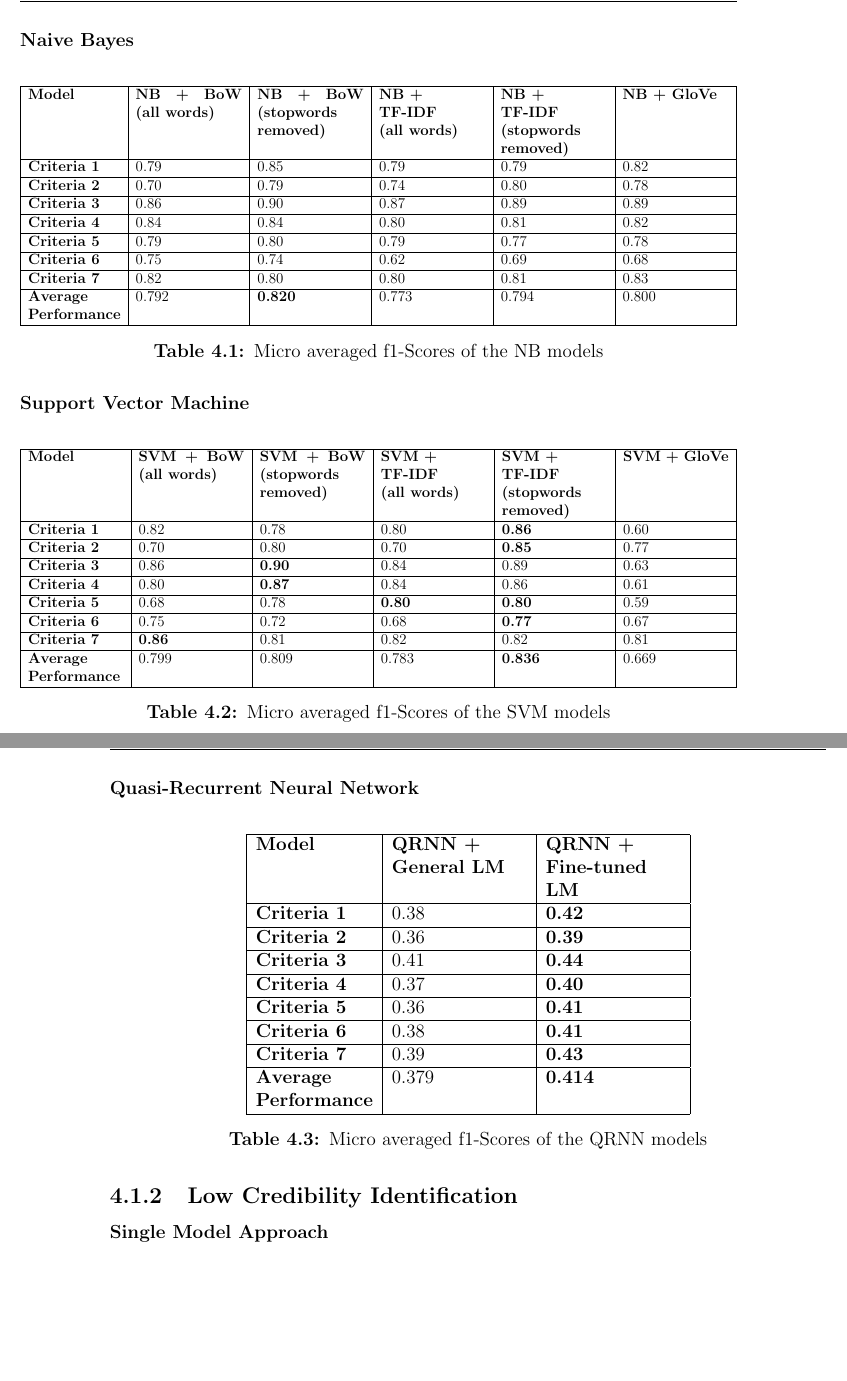
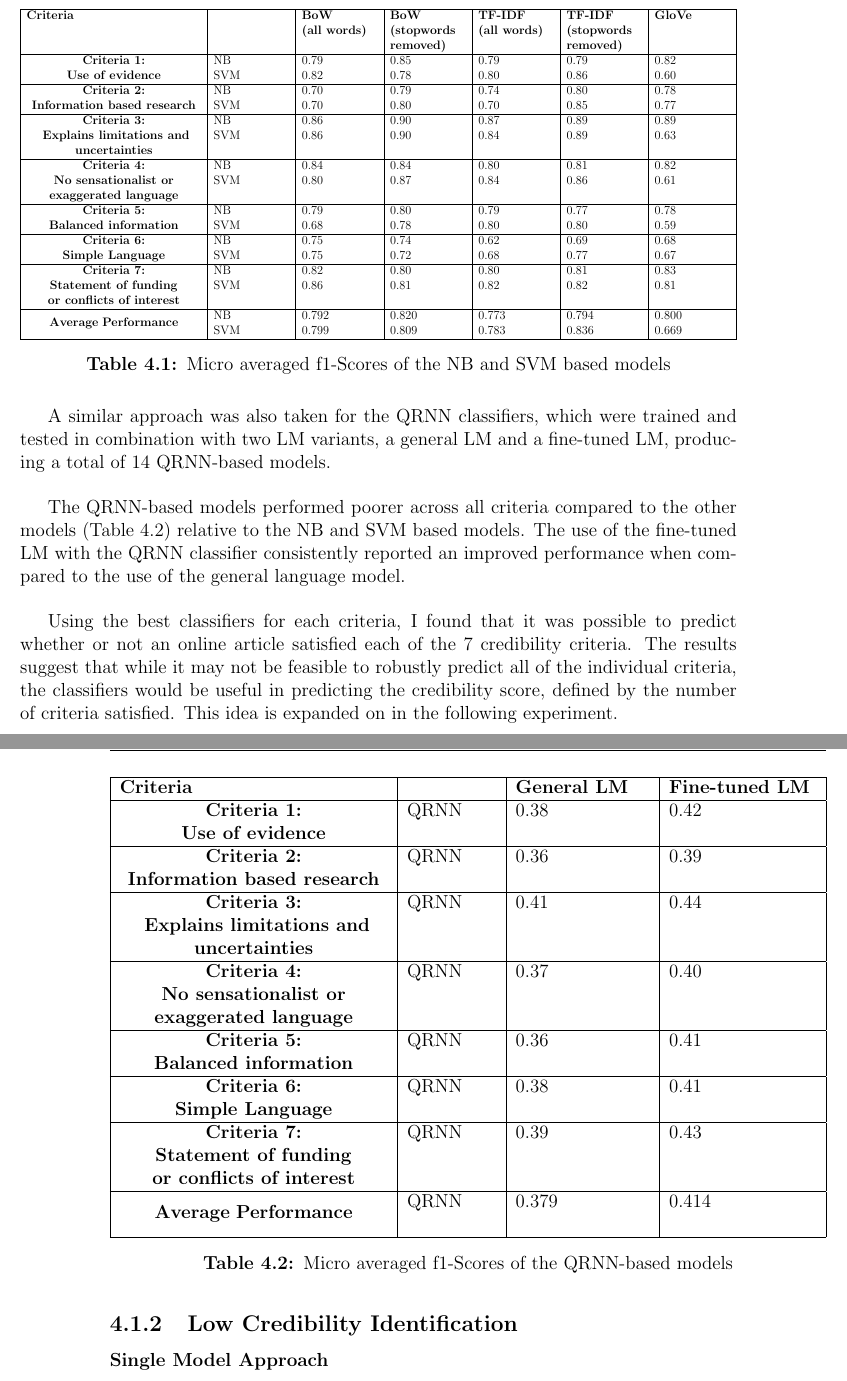
Before and after one commit to DioneJM/Honours-Thesis, a LaTeX thesis (Thesis/Final_Project_Latex_Template.tex): two parts of pages 40 and 41 of 57, joined at a grey line, cut at the place of the change, the shorter picture padded with empty space. The pictures show the PDF file Thesis/Final_Project_Latex_Template.pdf that the author committed with the source.

Commit message:
Updated results section

```diff
--- a/Thesis/Final_Project_Latex_Template.tex
+++ b/Thesis/Final_Project_Latex_Template.tex
@@ -699,7 +705,10 @@ To minimise the frequency in which a model will have to be re-trained or re-crea
 \subsection{Credibility Classification}
 \label{sec:CredibilityClassificationResults}
 
-The performance of all 91 models were evaluated via the credibility classification experiment. Divided into the three main groups of models (NB, SVM and QRNN), the NB-based models (Table \ref{table:PerformanceResultsNB}) outperformed the SVM-based (Table \ref{table:PerformanceResultsSVM}) and QRNN-based models (Table \ref{table:PerformanceResultsQRNN}) overall with an aggregated average performance measure of 0.795, followed by SVM-based models with a measure of 0.780 and finally QRNN-based models with a measure of 0.397. Despite the NB-based models having performed better on average, the best performing model for labelling was the SVM-based, SVM + TF-IDF model with the stopwords removed from the article's text. \newline
+
+\iffalse
+The performance of all 84 models were evaluated via the credibility classification experiment. Divided into the three main groups of models (NB, SVM and QRNN), the NB-based models (Table \ref{table:PerformanceResultsNB}) outperformed the SVM-based (Table \ref{table:PerformanceResultsSVM}) and QRNN-based models (Table \ref{table:PerformanceResultsQRNN}) overall with an aggregated average performance measure of 0.795, followed by SVM-based models with a measure of 0.780 and finally QRNN-based models with a measure of 0.397. Despite the NB-based models having performed better on average, the best performing model for labelling was the SVM-based, SVM + TF-IDF model with the stopwords removed from the article's text. \newline
 
 Performance of the QRNN-based models was lower than what was initially expected, however this can be theorised to be due to the relatively low number of training samples used for training the fine-tuned LM. When compared to the work conducted by Howard et al. \cite{Howard2018}, the number of training samples used to construct the discriminative fine-tuned LM for question classification was 5,500 which only improved the model's performance by 0.3\%.
+\fi
 
@@ -716,39 +728,61 @@ Performance of the QRNN-based models was lower than what was initially expected,
 
 			\hline
 
-			\textbf{Model} & \textbf{NB + BoW (all words)    }                                                                       & \textbf{NB + BoW (stopwords \newline removed)}    & \textbf{NB + \newline TF-IDF \newline (all words) }& \textbf{NB + \newline TF-IDF \newline (stopwords \newline removed)} & \textbf{NB + GloVe}                                                                                                                                                                                                                                                                                                                                    \\
+			\textbf{Criteria} &  & \textbf{BoW \newline (all words)  }                                                                       & \textbf{BoW \newline (stopwords removed)} &\textbf{TF-IDF \newline (all words) }& \textbf{TF-IDF \newline (stopwords removed)} & \textbf{GloVe} \\
 			\hline
 
-			\textbf{Criteria 1}  & 0.79 & 0.85 & 0.79 & 0.79 & 0.82 \\
+			\multirowcell{2}{\textbf{Criteria 1:} \\ \textbf{Use of evidence} } & NB & 0.79 & 0.85 & 0.79 & 0.79 & 0.82 \\
+			& SVM & 0.82 & 0.78 & 0.80 & 0.86 & 0.60 \\
 			\hline
 
-			\textbf{Criteria 2} & 0.70 & 0.79 & 0.74 & 0.80 & 0.78 \\
+
+			\multirowcell{2}{\textbf{Criteria 2:} \\ \textbf{Information based research}} & NB & 0.70 & 0.79 & 0.74 & 0.80 & 0.78 \\
+			& SVM & 0.70 & 0.80 & 0.70 & 0.85 & 0.77 \\
 			\hline
 
-			\textbf{Criteria 3 } & 0.86 & 0.90 & 0.87 & 0.89 & 0.89 \\
+
+			\multirowcell{3}{\textbf{Criteria 3:} \\ \textbf{ Explains limitations and} \\ \textbf{uncertainties}}
+			& NB & 0.86 & 0.90 & 0.87 & 0.89 & 0.89 \\
+			& SVM & 0.86 & 0.90 & 0.84 & 0.89 & 0.63 \\ & & & & & & \\
 			\hline
 
-			\textbf{Criteria 4}  & 0.84 & 0.84 & 0.80 & 0.81 & 0.82 \\
+
+			\multirowcell{3}{\textbf{Criteria 4:} \\ \textbf{No sensationalist or} \\ \textbf{exaggerated language}}
+			& NB & 0.84 & 0.84 & 0.80 & 0.81 & 0.82 \\
+			& SVM & 0.80 & 0.87 & 0.84 & 0.86 & 0.61 \\ & & & & & & \\
 			\hline
 
-			\textbf{Criteria 5}  & 0.79 & 0.80 & 0.79 & 0.77 & 0.78 \\
+
+			\multirowcell{2}{\textbf{Criteria 5:} \\ \textbf{Balanced information}}
+			& NB & 0.79 & 0.80 & 0.79 & 0.77 & 0.78 \\
+			& SVM & 0.68 & 0.78 & 0.80 & 0.80 & 0.59 \\
 			\hline
 
-			\textbf{Criteria 6} & 0.75 & 0.74 & 0.62 & 0.69 & 0.68 \\
+
+			\multirowcell{2}{\textbf{Criteria 6:} \\ \textbf{Simple Language}} & NB & 0.75 & 0.74 & 0.62 & 0.69 & 0.68 \\
+			& SVM & 0.75 & 0.72 & 0.68 & 0.77 & 0.67 \\
 			\hline
 
-			\textbf{Criteria 7} & 0.82 & 0.80 & 0.80 & 0.81 & 0.83 \\
+
+			\multirowcell{3}{\textbf{Criteria 7:} \\ \textbf{Statement of funding} \\ \textbf{or conflicts of interest}}
+			& NB & 0.82 & 0.80 & 0.80 & 0.81 & 0.83 \\
+			& SVM & 0.86 & 0.81 & 0.82 & 0.82 & 0.81 \\ & & & & & & \\
 			\hline
 
-			\textbf{Average \newline Performance } & 0.792 & \textbf{0.820} & 0.773 & 0.794 & 0.800      \\
+
+			\multirowcell{2}{\textbf{Average} \textbf{Performance}} & NB & 0.792 & 0.820 & 0.773 & 0.794 & 0.800      \\
+			& SVM & 0.799 & 0.809 & 0.783 & 0.836 & 0.669      \\
 			\hline
 	\end{tabular}}
-	\caption{Micro averaged f1-Scores of the NB models}
-	\label{table:PerformanceResultsNB}
+	\caption{Micro averaged f1-Scores of the NB and SVM based models}
+	\label{table:PerformanceResultsNBSVM}
 \end{table}
 
-\subsubsection{Support Vector Machine}
+A similar approach was also taken for the QRNN classifiers, which were trained and tested in combination with two LM variants, a general LM and a fine-tuned LM, producing a total of 14 QRNN-based models. \newline
 
+The QRNN-based models performed poorer across all criteria compared to the other models (Table \ref{table:PerformanceResultsQRNN}) relative to the NB and SVM based models. The use of the fine-tuned LM with the QRNN classifier consistently reported an improved performance when compared to the use of the general language model. \newline
+
+Using the best classifiers for each criteria, I found that it was possible to predict whether or not an online article satisfied each of the 7 credibility criteria. The results suggest that while it may not be feasible to robustly predict all of the individual criteria, the classifiers would be useful in predicting the credibility score, defined by the number of criteria satisfied. This idea is expanded on in the following experiment.
 
 \begin{table}[H]
 	\centering
@@ -758,76 +792,55 @@ Performance of the QRNN-based models was lower than what was initially expected,
 
 			\hline
 
-			\textbf{Model} & \textbf{SVM + BoW (all words)    }                                                                       & \textbf{SVM + BoW (stopwords \newline removed)}    & \textbf{SVM + \newline TF-IDF \newline (all words) }& \textbf{SVM + \newline TF-IDF \newline (stopwords \newline removed)} & \textbf{SVM + GloVe}                                                                                                                                                                                                                                                                                                                                    \\
+			\textbf{Criteria} &  & \textbf{General LM}                                                                       & \textbf{Fine-tuned LM}  \\
 			\hline
 
-			\textbf{Criteria 1}  & 0.82 & 0.78 & 0.80 & \textbf{0.86} & 0.60 \\
+			\multirowcell{2}{\textbf{Criteria 1:} \\ \textbf{Use of evidence} } & QRNN & 0.38 & 0.42 \\
+			&  & &\\
 			\hline
 
-			\textbf{Criteria 2} & 0.70 & 0.80 & 0.70 & \textbf{0.85} & 0.77 \\
+
+			\multirowcell{2}{\textbf{Criteria 2:} \\ \textbf{Information based research}}
+			& QRNN & 0.36 & 0.39 \\
+			&  & &\\
 			\hline
 
-			\textbf{Criteria 3 } & 0.86 & \textbf{0.90} & 0.84 & 0.89 & 0.63 \\
+
+			\multirowcell{3}{\textbf{Criteria 3:} \\ \textbf{ Explains limitations and} \\ \textbf{uncertainties}}
+			& QRNN & 0.41 & 0.44 \\
+			& & &\\ & & &\\
 			\hline
 
-			\textbf{Criteria 4}  & 0.80 & \textbf{0.87} & 0.84 & 0.86 & 0.61 \\
+
+			\multirowcell{3}{\textbf{Criteria 4:} \\ \textbf{No sensationalist or} \\ \textbf{exaggerated language}}
+			& QRNN & 0.37 & 0.40\\
+			& & &\\ & & &\\
 			\hline
 
-			\textbf{Criteria 5}  & 0.68 & 0.78 & \textbf{0.80} & \textbf{0.80} & 0.59 \\
+
+			\multirowcell{2}{\textbf{Criteria 5:} \\ \textbf{Balanced information}}
+			& QRNN & 0.36 & 0.41 \\
+			& & &\\
 			\hline
 
-			\textbf{Criteria 6} & 0.75 & 0.72 & 0.68 & \textbf{0.77} & 0.67 \\
+
+			\multirowcell{2}{\textbf{Criteria 6:} \\ \textbf{Simple Language}} & QRNN & 0.38 & 0.41 \\
+			& & &\\
 			\hline
 
-			\textbf{Criteria 7} & \textbf{0.86} & 0.81 & 0.82 & 0.82 & 0.81 \\
+
+			\multirowcell{3}{\textbf{Criteria 7:} \\ \textbf{Statement of funding} \\ \textbf{or conflicts of interest}}
+			& QRNN & 0.39 & 0.43 \\
+			& & &\\ & & &\\
 			\hline
 
-			\textbf{Average \newline Performance } & 0.799 & 0.809 & 0.783 & \textbf{0.836} & 0.669      \\
+
+			\multirowcell{2}{\textbf{Average} \textbf{Performance}}
+			& QRNN & 0.379 & 0.414      \\
+			& & &      \\
 			\hline
 	\end{tabular}}
-	\caption{Micro averaged f1-Scores of the SVM models}
-	\label{table:PerformanceResultsSVM}
-\end{table}
-
-\subsubsection{Quasi-Recurrent Neural Network}
-
-
-\begin{table}[H]
-	\centering
-
-		\begin{tabular}{|p{2.6cm}|p{3cm}|p{3cm}|}
-
-
-			\hline
-
-			\textbf{Model} & \textbf{QRNN + \newline General LM    }                                                                       & \textbf{QRNN + \newline Fine-tuned LM }                                                                                                                                                                                                                                                                                                                             \\
-			\hline
-
-			\textbf{Criteria 1}  & 0.38 & \textbf{0.42}  \\
-			\hline
-
-			\textbf{Criteria 2} & 0.36 & \textbf{0.39 } \\
-			\hline
-
-			\textbf{Criteria 3 } & 0.41 & \textbf{0.44}  \\
-			\hline
-
-			\textbf{Criteria 4}  & 0.37 & \textbf{0.40} \\
-			\hline
-
-			\textbf{Criteria 5}  & 0.36 & \textbf{0.41} \\
-			\hline
-
-			\textbf{Criteria 6} & 0.38 & \textbf{0.41}  \\
-			\hline
-
-			\textbf{Criteria 7} & 0.39 & \textbf{0.43} \\
-			\hline
-
-			\textbf{Average \newline Performance } & 0.379 & \textbf{0.414} \\
-			\hline
-	\end{tabular}
-	\caption{Micro averaged f1-Scores of the QRNN models}
+	\caption{Micro averaged f1-Scores of the QRNN-based models}
 	\label{table:PerformanceResultsQRNN}
 \end{table}
 
```
Also changed, not shown: Thesis/Final_Project_Latex_Template.pdf, Thesis/Final_Project_Latex_Template.tex (22 more changed lines), 7 other files.
